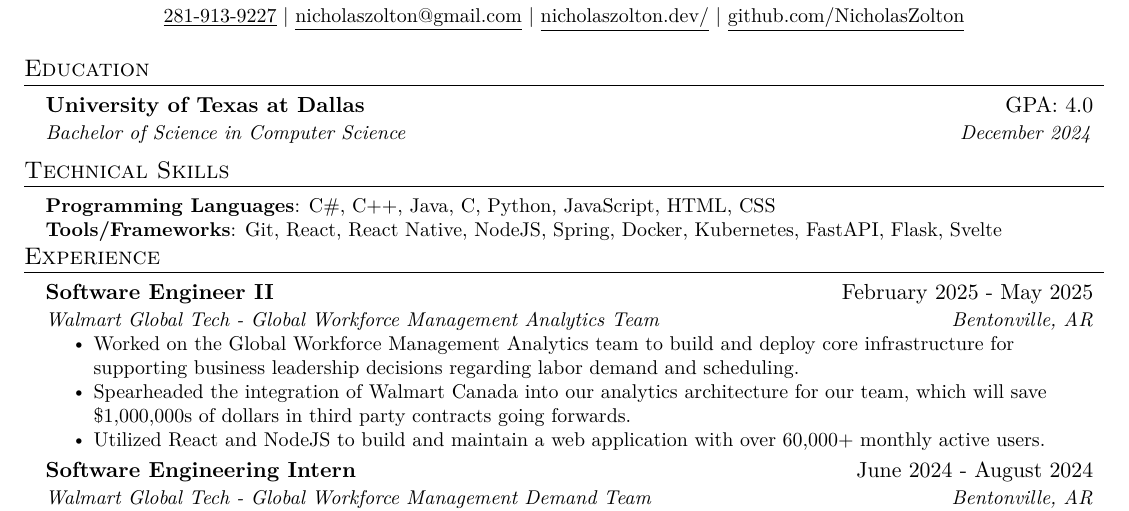
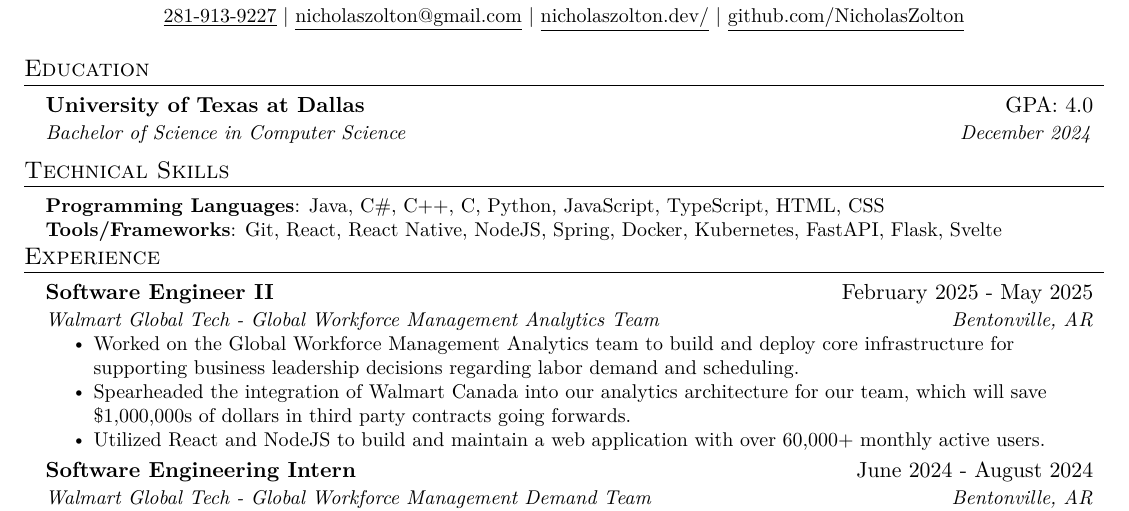
Before and after one commit to NicholasZolton/LatexResume, a LaTeX CV (resume.tex): part of the page, cut so that both start at the same text. Compiled offline with pdfLaTeX.

Commit message:
latest updates to swe2

```diff
--- a/resume.tex
+++ b/resume.tex
@@ -158,7 +158,7 @@
 %
     \small{\item{
 %
-     \textbf{Programming Languages}{: C\#, C++, Java, C, Python, JavaScript, HTML, CSS} \\
+     \textbf{Programming Languages}{: Java, C\#, C++, C, Python, JavaScript, TypeScript, HTML, CSS} \\
 %
      \textbf{Tools/Frameworks}{: Git, React, React Native, NodeJS, Spring, Docker, Kubernetes, FastAPI, Flask, Svelte} \\
 %
```
Also changed, not shown: Nicholas_Zolton_Resume.pdf, resume.pdf.
